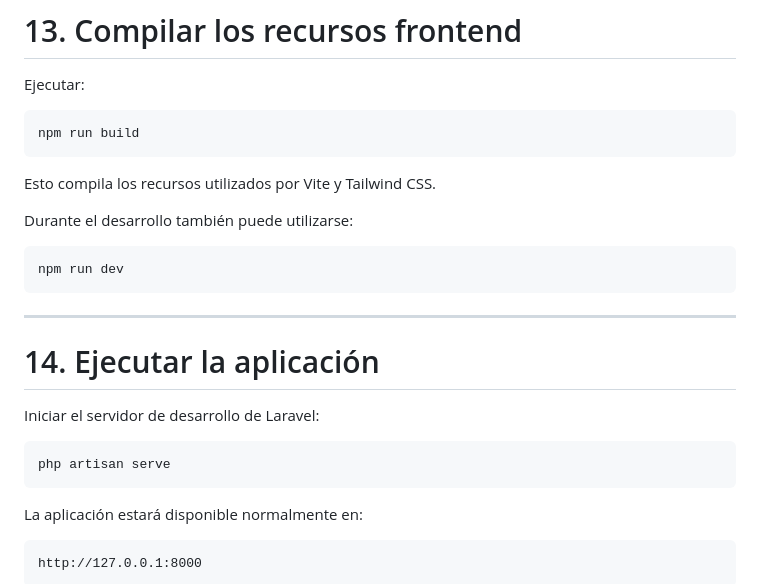
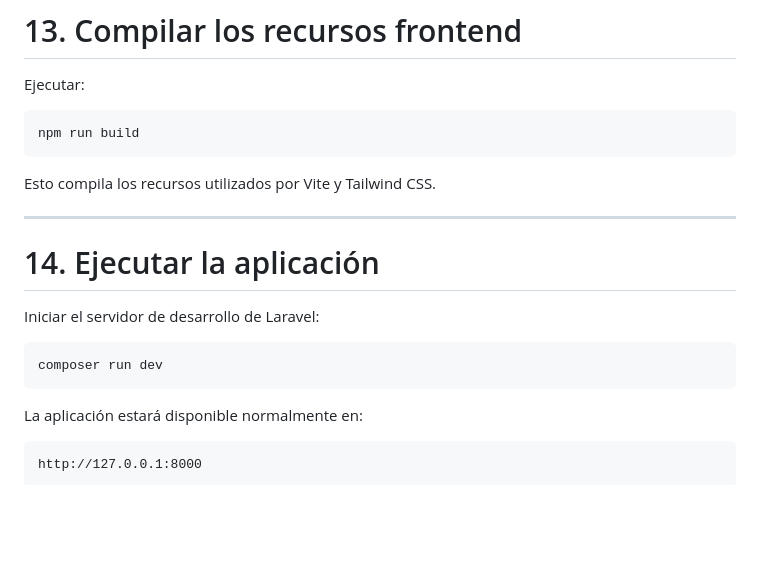
Before and after one commit to estudianteIPSS/evaluacionDosDesarrolloSoftwareWeb, a Markdown page: README.md, the part around the change. Drawn GitHub-style; blank space fills up the shorter version.

````diff
--- a/README.md
+++ b/README.md
@@ -348,12 +348,6 @@ npm run build
 
 Esto compila los recursos utilizados por Vite y Tailwind CSS.
 
-Durante el desarrollo también puede utilizarse:
-
-```bash
-npm run dev
-```
-
 ---
 
 # 14. Ejecutar la aplicación
@@ -361,7 +355,7 @@ npm run dev
 Iniciar el servidor de desarrollo de Laravel:
 
 ```bash
-php artisan serve
+composer run dev
 ```
 
 La aplicación estará disponible normalmente en:
````
